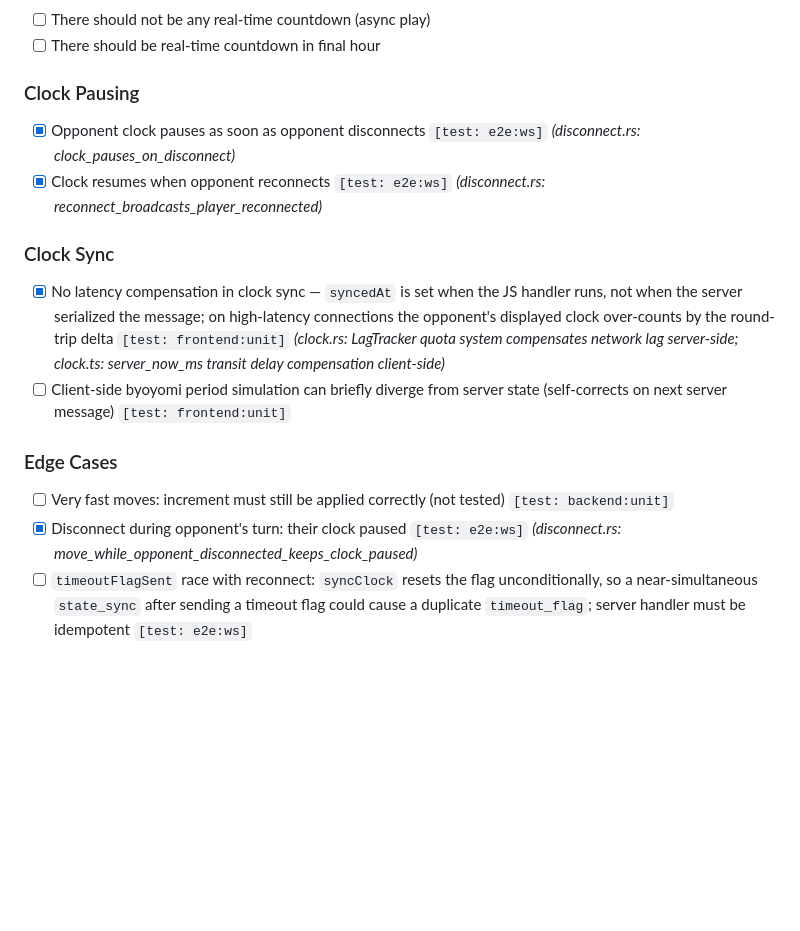
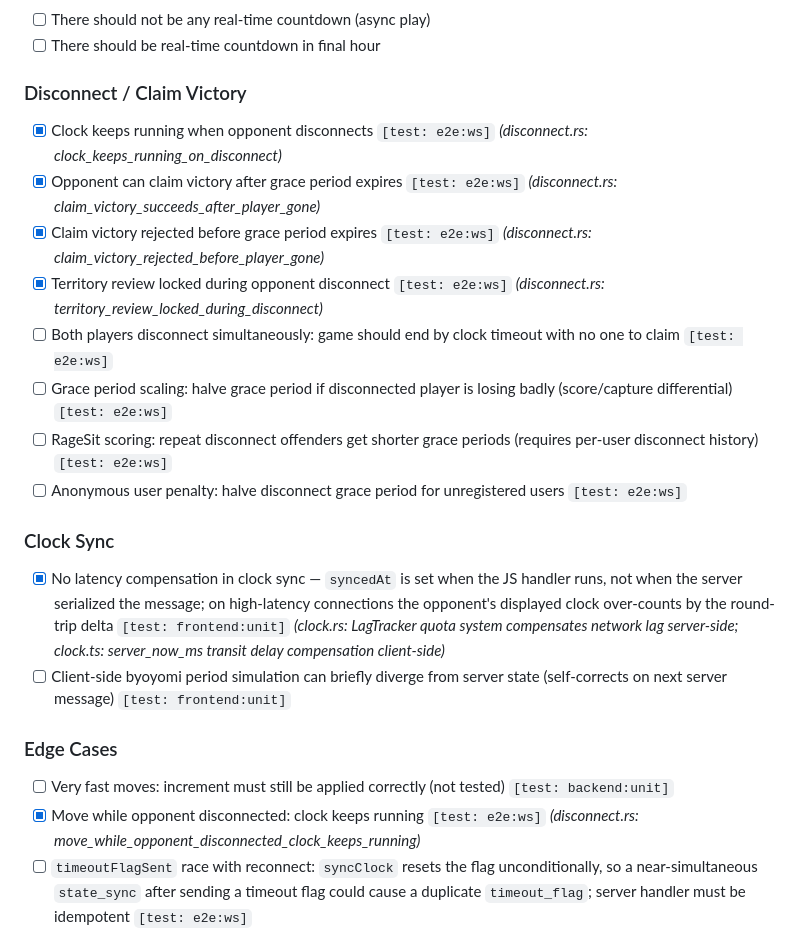
Before and after one commit to sqwxl/seki, a Markdown page: ISSUES.md, the part around the change. Drawn GitHub-style; blank space fills up the shorter version.

Commit message:
docs: update ISSUES.md for disconnect/claim victory changes

```diff
--- a/ISSUES.md
+++ b/ISSUES.md
@@ -148,10 +148,16 @@
 - [ ] There should not be any real-time countdown (async play)
 - [ ] There should be real-time countdown in final hour
 
-### Clock Pausing
+### Disconnect / Claim Victory
 
-- [x] Opponent clock pauses as soon as opponent disconnects `[test: e2e:ws]` _(disconnect.rs: clock_pauses_on_disconnect)_
-- [x] Clock resumes when opponent reconnects `[test: e2e:ws]` _(disconnect.rs: reconnect_broadcasts_player_reconnected)_
+- [x] Clock keeps running when opponent disconnects `[test: e2e:ws]` _(disconnect.rs: clock_keeps_running_on_disconnect)_
+- [x] Opponent can claim victory after grace period expires `[test: e2e:ws]` _(disconnect.rs: claim_victory_succeeds_after_player_gone)_
+- [x] Claim victory rejected before grace period expires `[test: e2e:ws]` _(disconnect.rs: claim_victory_rejected_before_player_gone)_
+- [x] Territory review locked during opponent disconnect `[test: e2e:ws]` _(disconnect.rs: territory_review_locked_during_disconnect)_
+- [ ] Both players disconnect simultaneously: game should end by clock timeout with no one to claim `[test: e2e:ws]`
+- [ ] Grace period scaling: halve grace period if disconnected player is losing badly (score/capture differential) `[test: e2e:ws]`
+- [ ] RageSit scoring: repeat disconnect offenders get shorter grace periods (requires per-user disconnect history) `[test: e2e:ws]`
+- [ ] Anonymous user penalty: halve disconnect grace period for unregistered users `[test: e2e:ws]`
 
 ### Clock Sync
 
@@ -161,7 +167,7 @@
 ### Edge Cases
 
 - [ ] Very fast moves: increment must still be applied correctly (not tested) `[test: backend:unit]`
-- [x] Disconnect during opponent's turn: their clock paused `[test: e2e:ws]` _(disconnect.rs: move_while_opponent_disconnected_keeps_clock_paused)_
+- [x] Move while opponent disconnected: clock keeps running `[test: e2e:ws]` _(disconnect.rs: move_while_opponent_disconnected_clock_keeps_running)_
 - [ ] `timeoutFlagSent` race with reconnect: `syncClock` resets the flag unconditionally, so a near-simultaneous `state_sync` after sending a timeout flag could cause a duplicate `timeout_flag`; server handler must be idempotent `[test: e2e:ws]`
 - [ ] Silent clock fallback on cache miss: if `ClockState::from_game` finds NULL clock columns on a timed game, it falls back to `ClockState::new`, silently resetting the clock `[test: backend:unit]`
 
```
